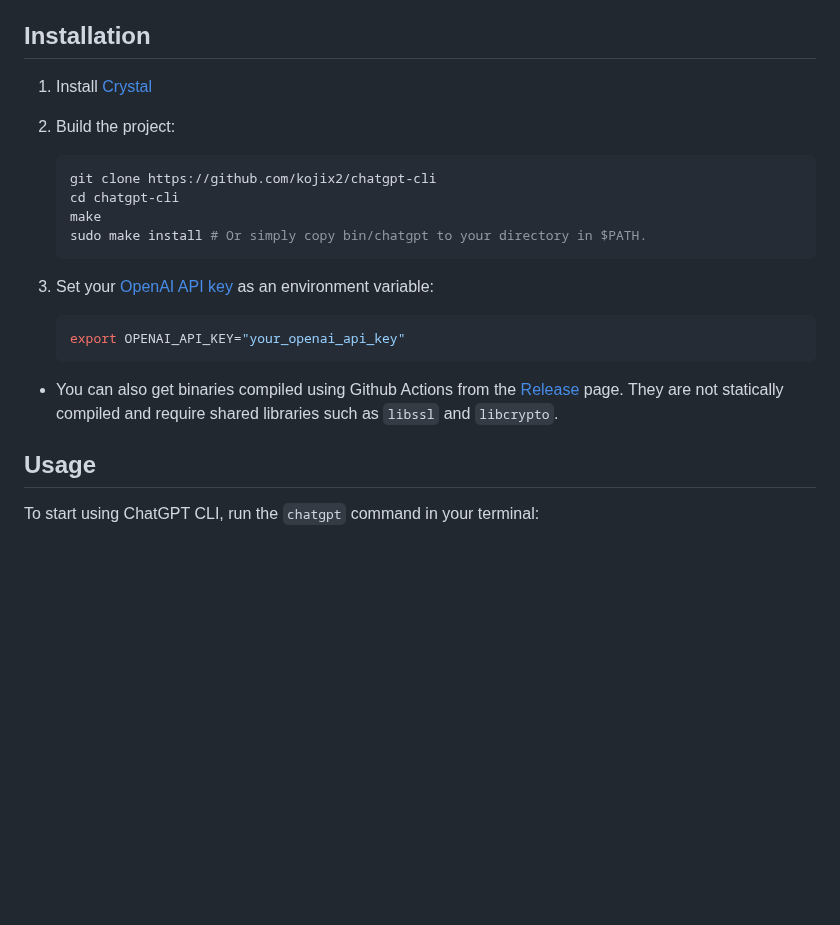
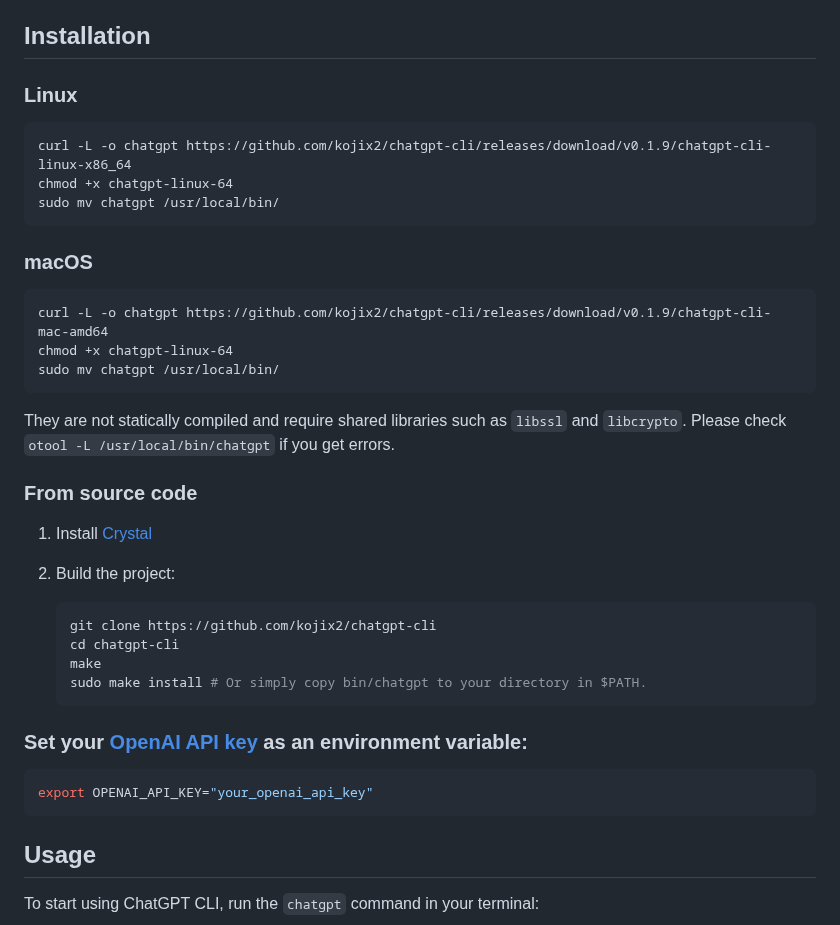
Before and after one commit to kojix2/chatgpt-cli, a Markdown page: README.md, the part around the change. Drawn GitHub-style; blank space fills up the shorter version.

````diff
--- a/README.md
+++ b/README.md
@@ -17,6 +17,27 @@
 
 ## Installation
 
+### Linux
+
+```
+curl -L -o chatgpt https://github.com/kojix2/chatgpt-cli/releases/download/v0.1.9/chatgpt-cli-linux-x86_64
+chmod +x chatgpt-linux-64
+sudo mv chatgpt /usr/local/bin/
+```
+
+### macOS
+
+```
+curl -L -o chatgpt https://github.com/kojix2/chatgpt-cli/releases/download/v0.1.9/chatgpt-cli-mac-amd64
+chmod +x chatgpt-linux-64
+sudo mv chatgpt /usr/local/bin/
+```
+
+They are not statically compiled and require shared libraries such as `libssl` and `libcrypto`.
+Please check `otool -L /usr/local/bin/chatgpt` if you get errors.
+
+### From source code
+
 1. Install [Crystal](https://github.com/crystal-lang/crystal)
 2. Build the project:
 
@@ -27,13 +48,11 @@
    sudo make install # Or simply copy bin/chatgpt to your directory in $PATH.
    ```
 
-3. Set your [OpenAI API key](https://platform.openai.com/account/api-keys) as an environment variable:
+### Set your [OpenAI API key](https://platform.openai.com/account/api-keys) as an environment variable:
 
    ```bash
    export OPENAI_API_KEY="your_openai_api_key"
    ```
-
-- You can also get binaries compiled using Github Actions from the [Release](https://github.com/kojix2/chatgpt-cli/releases) page. They are not statically compiled and require shared libraries such as `libssl` and `libcrypto`.
 
 ## Usage
 
````
